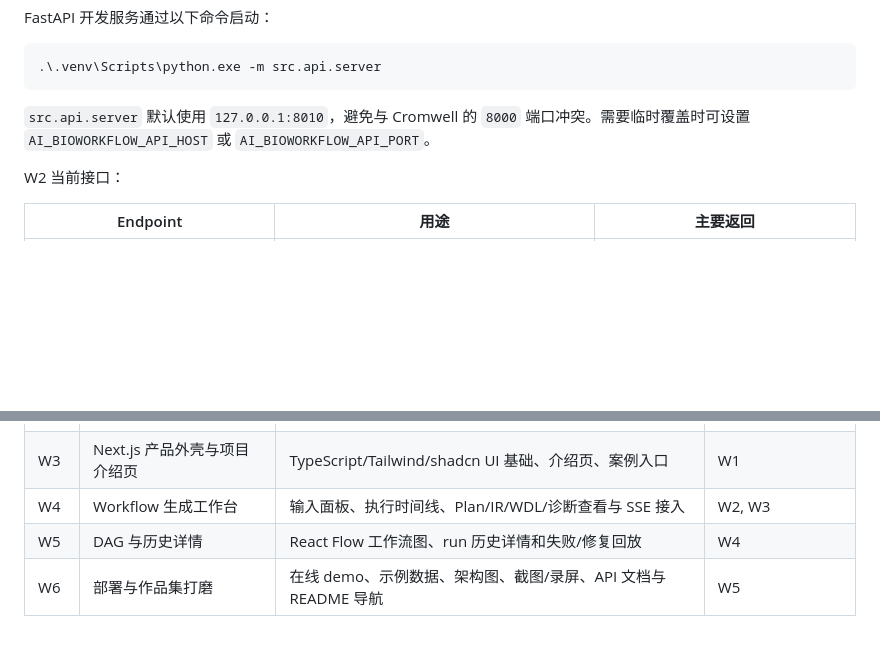
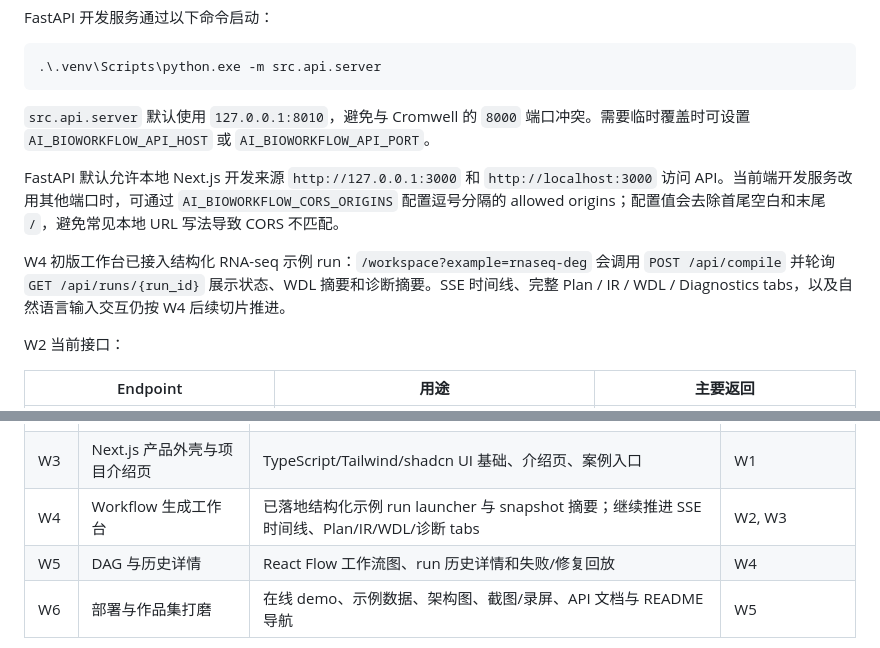
Before and after one commit to yuanzhw/AI-bioworkflow, a Markdown page: DEVELOPMENT.md, 2 parts joined by grey strips. Drawn GitHub-style; blank space fills up the shorter version.

```diff
--- a/DEVELOPMENT.md
+++ b/DEVELOPMENT.md
@@ -368,6 +368,13 @@ FastAPI 开发服务通过以下命令启动：
 
 `src.api.server` 默认使用 `127.0.0.1:8010`，避免与 Cromwell 的 `8000` 端口冲突。需要临时覆盖时可设置 `AI_BIOWORKFLOW_API_HOST` 或 `AI_BIOWORKFLOW_API_PORT`。
 
+FastAPI 默认允许本地 Next.js 开发来源 `http://127.0.0.1:3000` 和
+`http://localhost:3000` 访问 API。当前端开发服务改用其他端口时，可通过
+`AI_BIOWORKFLOW_CORS_ORIGINS` 配置逗号分隔的 allowed origins；配置值会去除首尾空白和末尾 `/`，避免常见本地 URL 写法导致 CORS 不匹配。
+
+W4 初版工作台已接入结构化 RNA-seq 示例 run：`/workspace?example=rnaseq-deg`
+会调用 `POST /api/compile` 并轮询 `GET /api/runs/{run_id}` 展示状态、WDL 摘要和诊断摘要。SSE 时间线、完整 Plan / IR / WDL / Diagnostics tabs，以及自然语言输入交互仍按 W4 后续切片推进。
+
 W2 当前接口：
 
 | Endpoint | 用途 | 主要返回 |
@@ -483,7 +490,7 @@ Web 展示轨道与后续 Multi-Agent 能力路线并行推进，优先让已经
 | W1 | FastAPI API 基础 | `POST /api/runs`、`POST /api/compile`、catalog 查询与 API 测试 | W0 |
 | W2 | Run 事件与展示级持久化 | SQLite 数据模型、SSE 事件流、成功/失败历史快照 | W1 |
 | W3 | Next.js 产品外壳与项目介绍页 | TypeScript/Tailwind/shadcn UI 基础、介绍页、案例入口 | W1 |
-| W4 | Workflow 生成工作台 | 输入面板、执行时间线、Plan/IR/WDL/诊断查看与 SSE 接入 | W2, W3 |
+| W4 | Workflow 生成工作台 | 已落地结构化示例 run launcher 与 snapshot 摘要；继续推进 SSE 时间线、Plan/IR/WDL/诊断 tabs | W2, W3 |
 | W5 | DAG 与历史详情 | React Flow 工作流图、run 历史详情和失败/修复回放 | W4 |
 | W6 | 部署与作品集打磨 | 在线 demo、示例数据、架构图、截图/录屏、API 文档与 README 导航 | W5 |
 
```
Also changed, not shown: docs/test-cases.md (+103 -0 lines).
